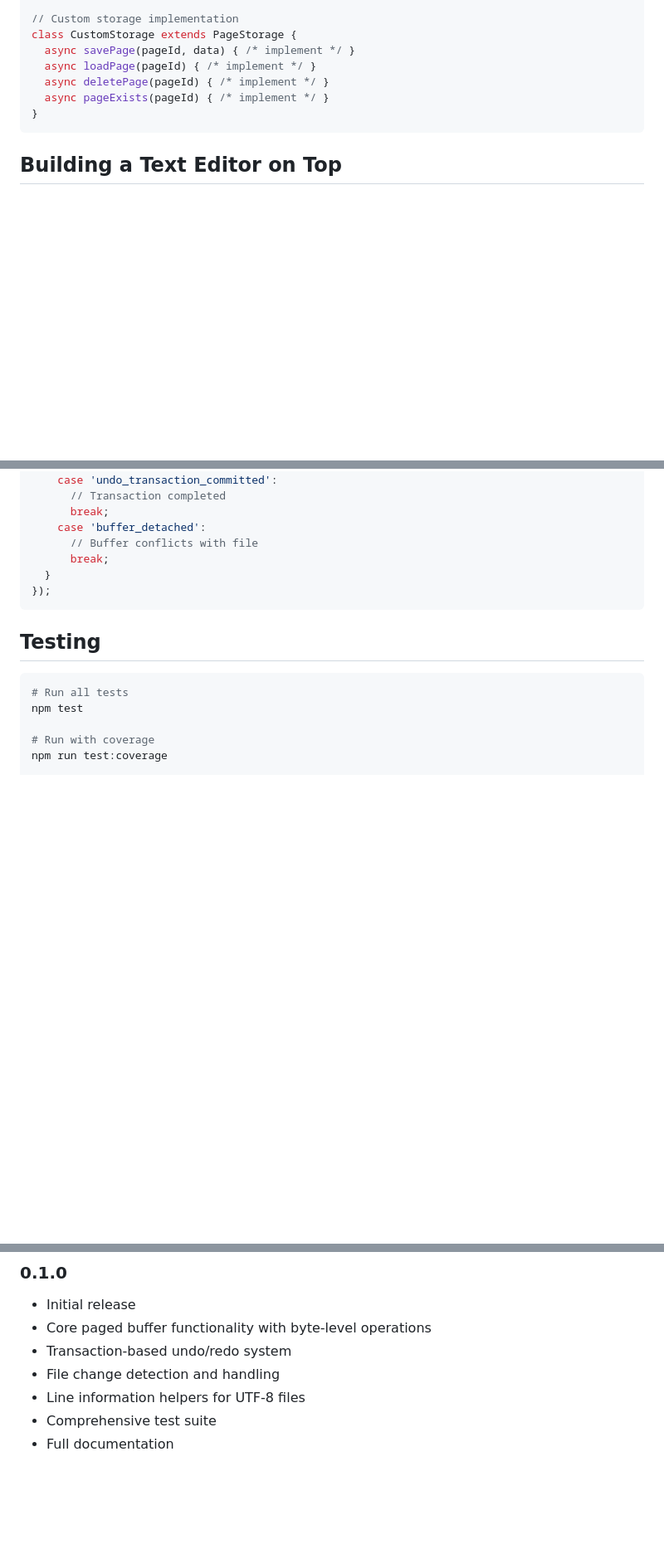
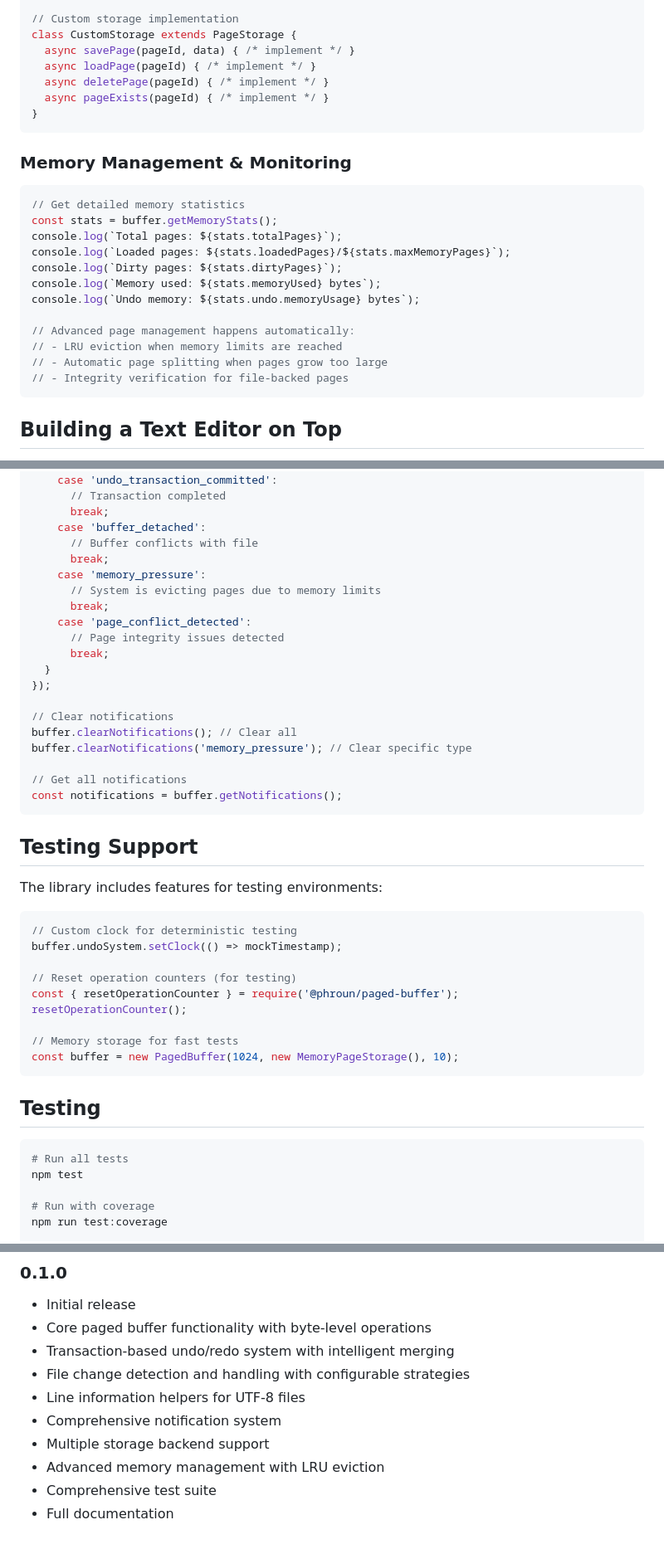
Before and after one commit to phroun/paged-buffer, a Markdown page: README.md, 3 parts joined by grey strips. Shown at 83% size. Rendered like a GitHub page; blank space fills up the shorter version.

````diff
--- a/README.md
+++ b/README.md
@@ -190,6 +208,23 @@ class CustomStorage extends PageStorage {
 }
 ```
 
+### Memory Management & Monitoring
+
+```javascript
+// Get detailed memory statistics
+const stats = buffer.getMemoryStats();
+console.log(`Total pages: ${stats.totalPages}`);
+console.log(`Loaded pages: ${stats.loadedPages}/${stats.maxMemoryPages}`);
+console.log(`Dirty pages: ${stats.dirtyPages}`);
+console.log(`Memory used: ${stats.memoryUsed} bytes`);
+console.log(`Undo memory: ${stats.undo.memoryUsage} bytes`);
+
+// Advanced page management happens automatically:
+// - LRU eviction when memory limits are reached
+// - Automatic page splitting when pages grow too large
+// - Integrity verification for file-backed pages
+```
+
 ## Building a Text Editor on Top
 
 Here's how you might build line-based operations in your text editor:
@@ -349,8 +403,37 @@ buffer.onNotification((notification) => {
     case 'buffer_detached':
       // Buffer conflicts with file
       break;
+    case 'memory_pressure':
+      // System is evicting pages due to memory limits
+      break;
+    case 'page_conflict_detected':
+      // Page integrity issues detected
+      break;
   }
 });
+
+// Clear notifications
+buffer.clearNotifications(); // Clear all
+buffer.clearNotifications('memory_pressure'); // Clear specific type
+
+// Get all notifications
+const notifications = buffer.getNotifications();
+```
+
+## Testing Support
+
+The library includes features for testing environments:
+
+```javascript
+// Custom clock for deterministic testing
+buffer.undoSystem.setClock(() => mockTimestamp);
+
+// Reset operation counters (for testing)
+const { resetOperationCounter } = require('@phroun/paged-buffer');
+resetOperationCounter();
+
+// Memory storage for fast tests
+const buffer = new PagedBuffer(1024, new MemoryPageStorage(), 10);
 ```
 
 ## Testing
@@ -386,8 +469,11 @@ MIT License - see [LICENSE](LICENSE) file for details.
 ### 0.1.0
 - Initial release
 - Core paged buffer functionality with byte-level operations
-- Transaction-based undo/redo system
-- File change detection and handling
+- Transaction-based undo/redo system with intelligent merging
+- File change detection and handling with configurable strategies
 - Line information helpers for UTF-8 files
+- Comprehensive notification system
+- Multiple storage backend support
+- Advanced memory management with LRU eviction
 - Comprehensive test suite
 - Full documentation
````
Also changed, not shown: other parts of README.md (+44 -7 lines).
